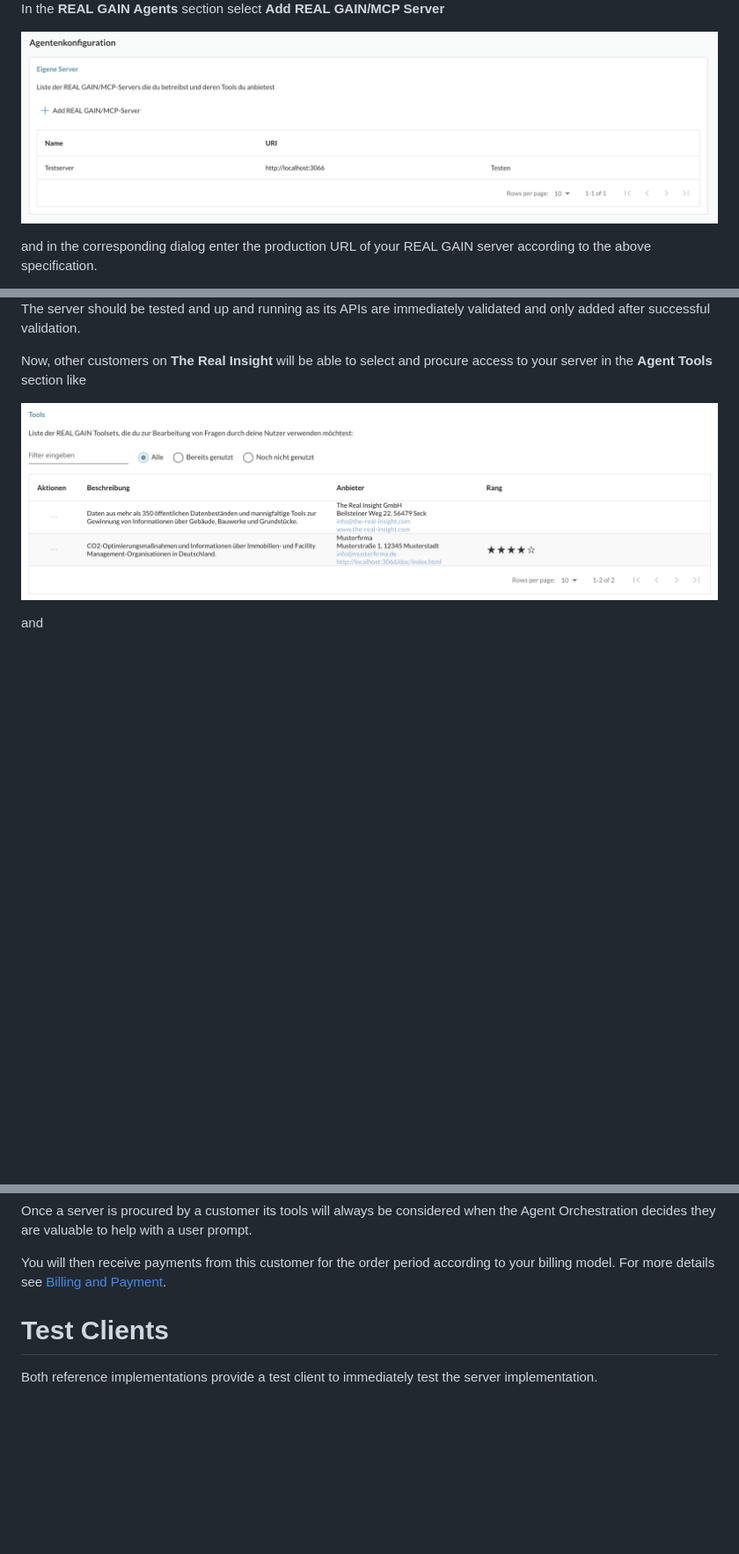
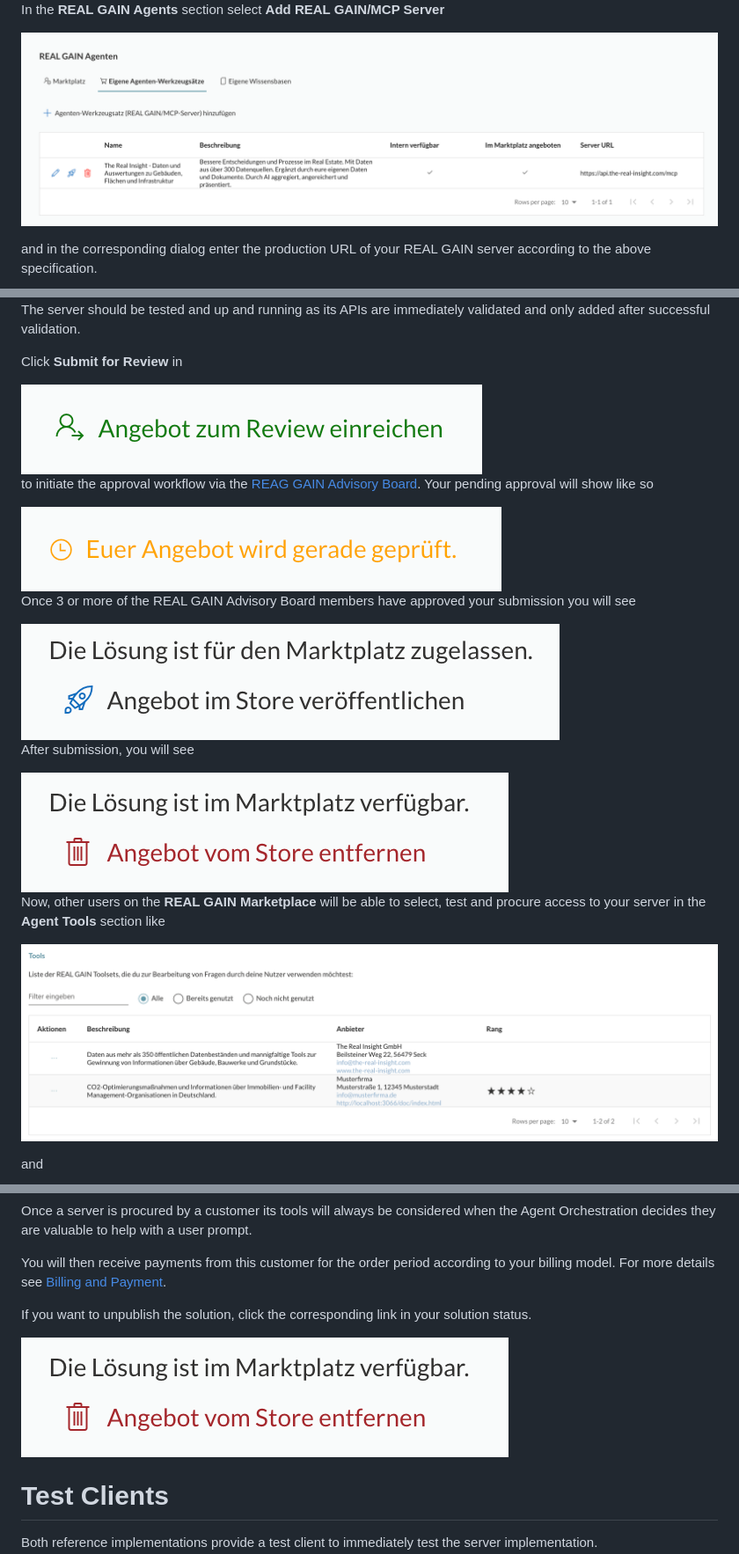
Before and after one commit to real-gain/real-gain-reference, a Markdown page: README.md, 3 parts joined by grey strips. Shown: that part at 88% size. GitHub-like rendering; pictures changed too: doc/images/agent-configuration.png, doc/images/pending-approval.png (added), doc/images/submission-approved.png (added); blank space fills up the shorter version.

Commit message:
Publish flow documented.

```diff
--- a/README.md
+++ b/README.md
@@ -281,7 +281,23 @@ and in the corresponding dialog enter the production URL of your REAL GAIN serve
 
 The server should be tested and up and running as its APIs are immediately validated and only added after successful validation.
 
-Now, other customers on **The Real Insight** will be able to select and procure access to your server in the **Agent Tools** section like
+Click **Submit for Review** in
+
+<img src="doc/images/submit-toolset.png" alt="Agent Configuration" style="width: 200px;">
+
+to initiate the approval workflow via the [REAG GAIN Advisory Board](https://www.real-gain.com/people). Your pending approval will show like so
+
+<img src="doc/images/pending-approval.png" alt="Agent Configuration" style="width: 200px;">
+
+Once 3 or more of the REAL GAIN Advisory Board members have approved your submission you will see
+
+<img src="doc/images/submission-approved.png" alt="Agent Configuration" style="width: 200px;">
+
+After submission, you will see
+
+<img src="doc/images/toolset-published.png" alt="Agent Configuration" style="width: 200px;">
+
+Now, other users on the **REAL GAIN Marketplace** will be able to select, test and procure access to your server in the **Agent Tools** section like
 
 ![Agent Configuration](doc/images/server-list.png)
 
@@ -294,6 +310,10 @@ The resulting procurement establishes a supplier/consumer contract with you and
 Once a server is procured by a customer its tools will always be considered when the Agent Orchestration decides they are valuable to help with a user prompt.
 
 You will then receive payments from this customer for the order period according to your billing model. For more details see [Billing and Payment](https://the-real-insight.com).
+
+If you want to unpublish the solution, click the corresponding link in your solution status.
+
+<img src="doc/images/toolset-published.png" alt="Agent Configuration" style="width: 200px;">
 
 # Test Clients
 
```
